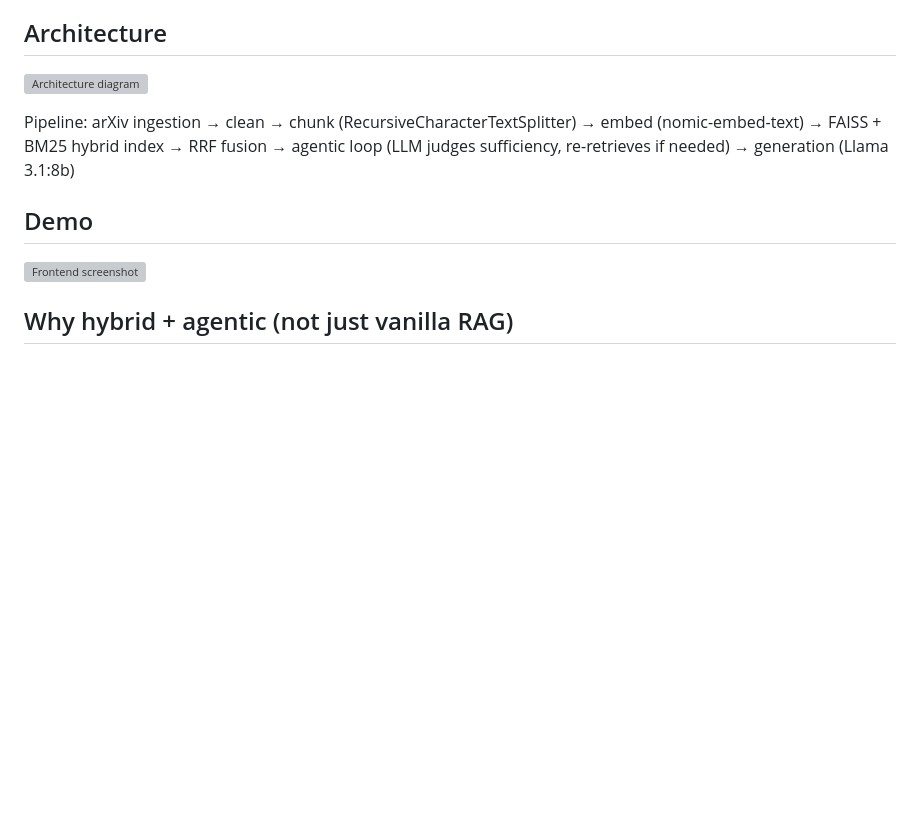
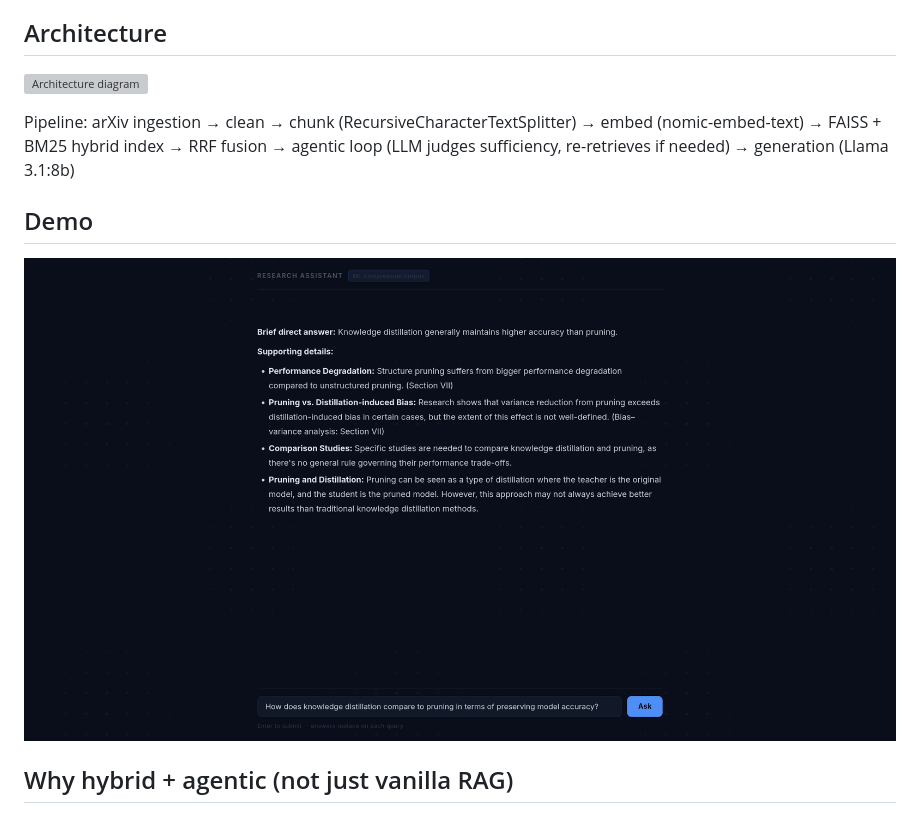
Before and after one commit to Vishwa-Thangapandiyan/efficiency-literature-ml-rag, a Markdown page: README.md, the part around the change printed below. Rendered like a GitHub page; pictures changed too: docs/frontend_screenshot.png (added); blank space fills up the shorter version; grey boxes are pictures that could not be loaded.

```diff
--- a/README.md
+++ b/README.md
@@ -10,7 +10,7 @@ Pipeline: arXiv ingestion → clean → chunk (RecursiveCharacterTextSplitter)
 
 ## Demo
 
-![Frontend screenshot](docs/frontend-screenshot.png)
+![Frontend screenshot](docs/frontend_screenshot.png)
 
 ## Why hybrid + agentic (not just vanilla RAG)
 
```
Also changed, not shown: other parts of README.md (+1 -1 lines), 1 other file.
